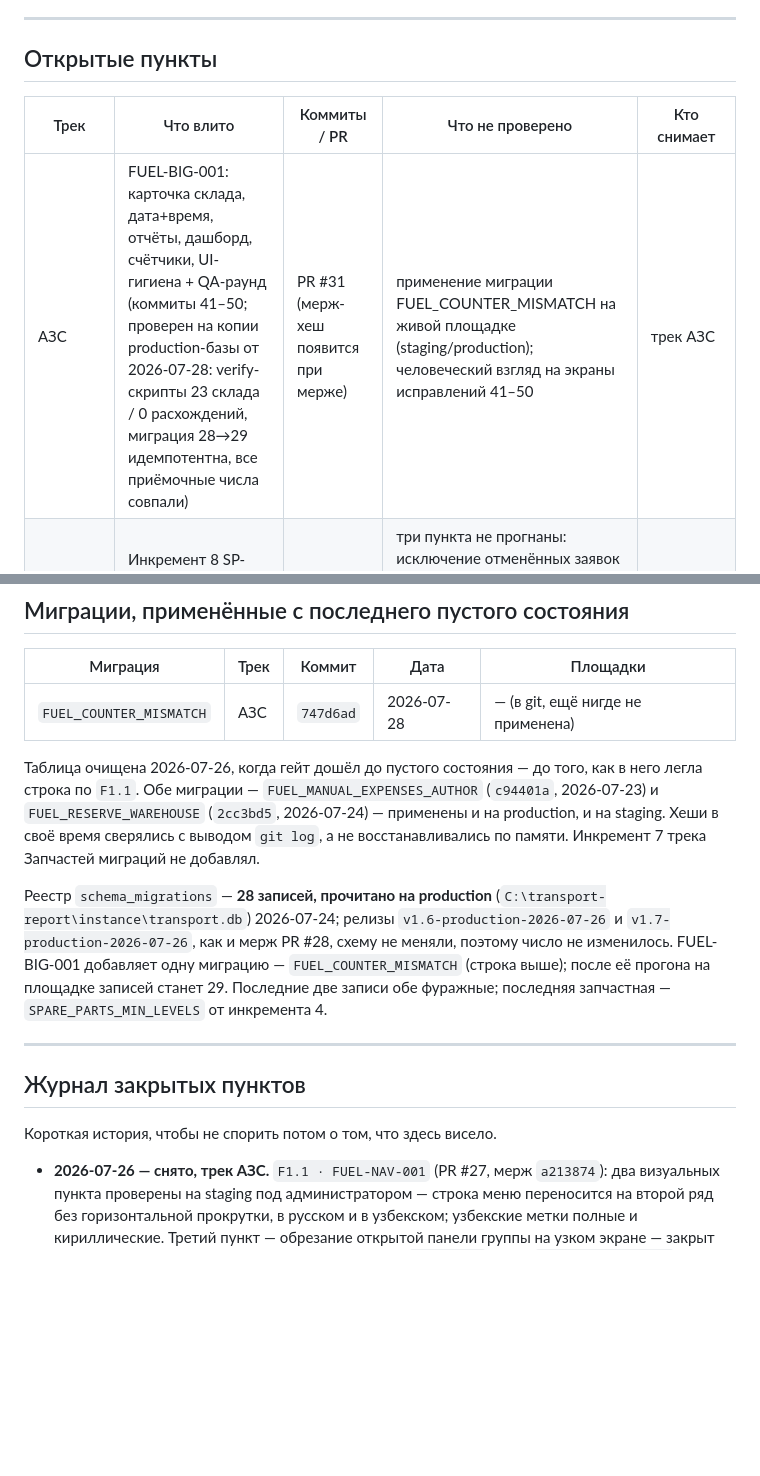
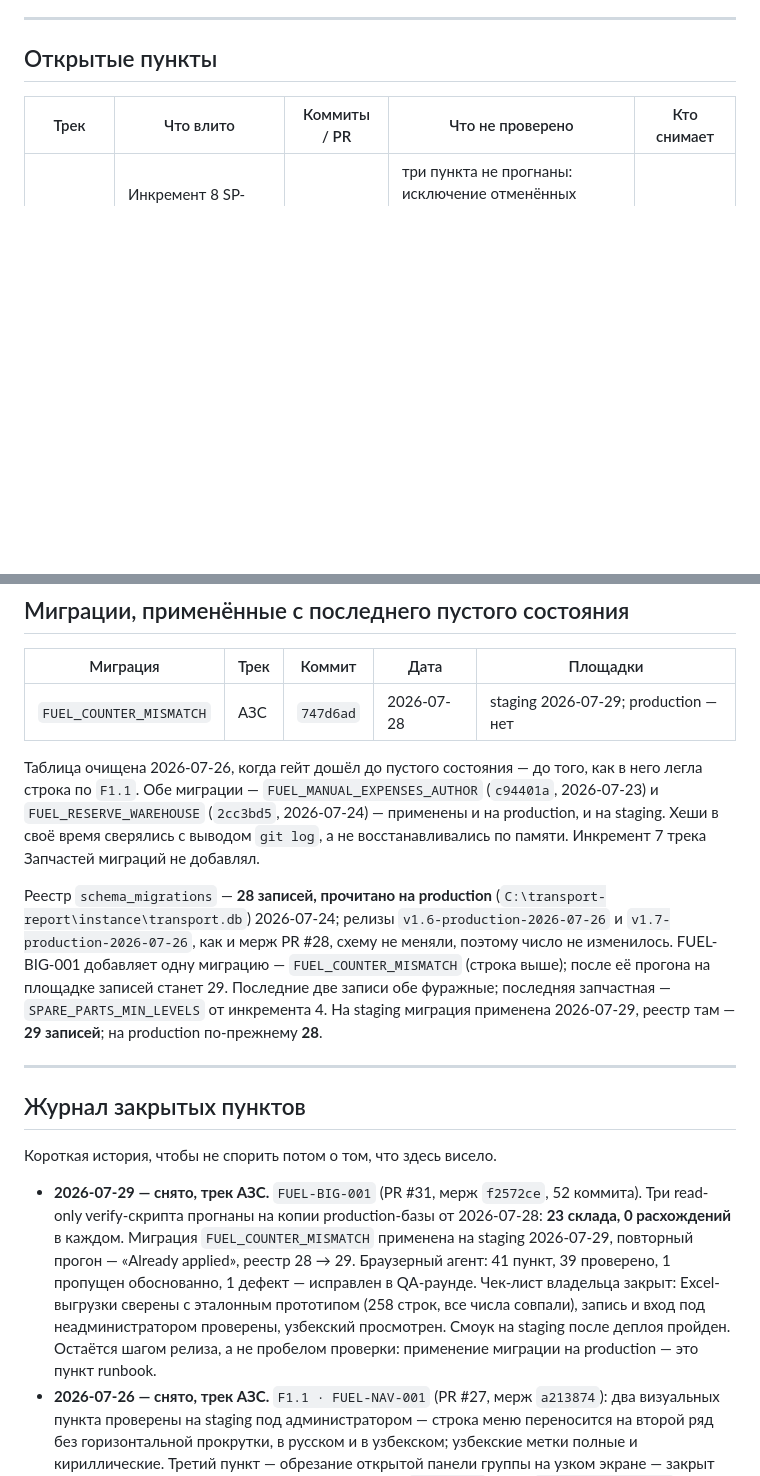
Before and after one commit to sINte3/vehicle-soft, a Markdown page: docs/RELEASE_GATE.md, 2 parts joined by grey strips. Drawn GitHub-style; blank space fills up the shorter version.

Commit message:
docs: close the RELEASE_GATE row for FUEL-BIG-001 (staging validated)

```diff
--- a/docs/RELEASE_GATE.md
+++ b/docs/RELEASE_GATE.md
@@ -32,7 +32,6 @@ production попутно с релизом трека АЗС `c548c71`, мин
 
 | Трек | Что влито | Коммиты / PR | Что не проверено | Кто снимает |
 |---|---|---|---|---|
-| АЗС | FUEL-BIG-001: карточка склада, дата+время, отчёты, дашборд, счётчики, UI-гигиена + QA-раунд (коммиты 41–50; проверен на копии production-базы от 2026-07-28: verify-скрипты 23 склада / 0 расхождений, миграция 28→29 идемпотентна, все приёмочные числа совпали) | PR #31 (мерж-хеш появится при мерже) | применение миграции FUEL_COUNTER_MISMATCH на живой площадке (staging/production); человеческий взгляд на экраны исправлений 41–50 | трек АЗС |
 | Запчасти | Инкремент 8 SP-CANCEL-008: отмена утверждённой заявки со снятием резерва | PR #29 (мерж `0827c98`) | три пункта не прогнаны: исключение отменённых заявок из подсказки о повторном заказе (`1a9369a`); карточка отменённой заявки в узбекском; отсутствие карточки отмены у права выдачи без права утверждения | трек Запчастей |
 
 **Таблица не пуста — прод-деплой запрещён.**
@@ -51,7 +50,7 @@ production попутно с релизом трека АЗС `c548c71`, мин
 
 | Миграция | Трек | Коммит | Дата | Площадки |
 |---|---|---|---|---|
-| `FUEL_COUNTER_MISMATCH` | АЗС | `747d6ad` | 2026-07-28 | — (в git, ещё нигде не применена) |
+| `FUEL_COUNTER_MISMATCH` | АЗС | `747d6ad` | 2026-07-28 | staging 2026-07-29; production — нет |
 
 Таблица очищена 2026-07-26, когда гейт дошёл до пустого состояния — до того,
 как в него легла строка по `F1.1`. Обе миграции —
@@ -68,6 +67,7 @@ PR #28, схему не меняли, поэтому число не измен
 площадке записей станет 29.
 Последние две записи обе фуражные; последняя запчастная —
 `SPARE_PARTS_MIN_LEVELS` от инкремента 4.
+На staging миграция применена 2026-07-29, реестр там — **29 записей**; на production по-прежнему **28**.
 
 ---
 
@@ -75,6 +75,18 @@ PR #28, схему не меняли, поэтому число не измен
 
 Короткая история, чтобы не спорить потом о том, что здесь висело.
 
+- **2026-07-29 — снято, трек АЗС.** `FUEL-BIG-001` (PR #31, мерж
+  `f2572ce`, 52 коммита). Три read-only verify-скрипта прогнаны на копии
+  production-базы от 2026-07-28: **23 склада, 0 расхождений** в каждом.
+  Миграция `FUEL_COUNTER_MISMATCH` применена на staging 2026-07-29, повторный
+  прогон — «Already applied», реестр 28 → 29. Браузерный агент: 41 пункт,
+  39 проверено, 1 пропущен обоснованно, 1 дефект — исправлен в QA-раунде.
+  Чек-лист владельца закрыт: Excel-выгрузки сверены с эталонным
+  прототипом (258 строк, все числа совпали), запись и вход под
+  неадминистратором проверены, узбекский просмотрен. Смоук на
+  staging после деплоя пройден.
+  Остаётся шагом релиза, а не пробелом проверки: применение
+  миграции на production — это пункт runbook.
 - **2026-07-26 — снято, трек АЗС.** `F1.1 · FUEL-NAV-001` (PR #27, мерж
   `a213874`): два визуальных пункта проверены на staging под администратором —
   строка меню переносится на второй ряд без горизонтальной прокрутки, в русском
```
